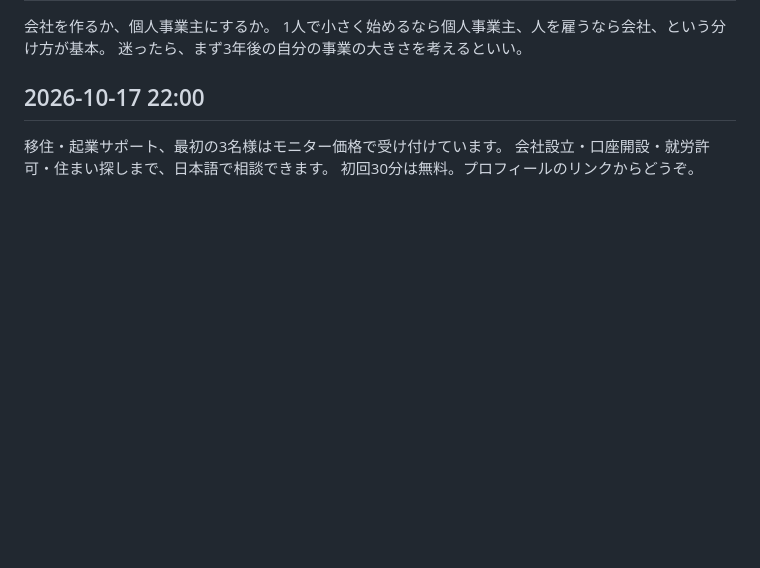
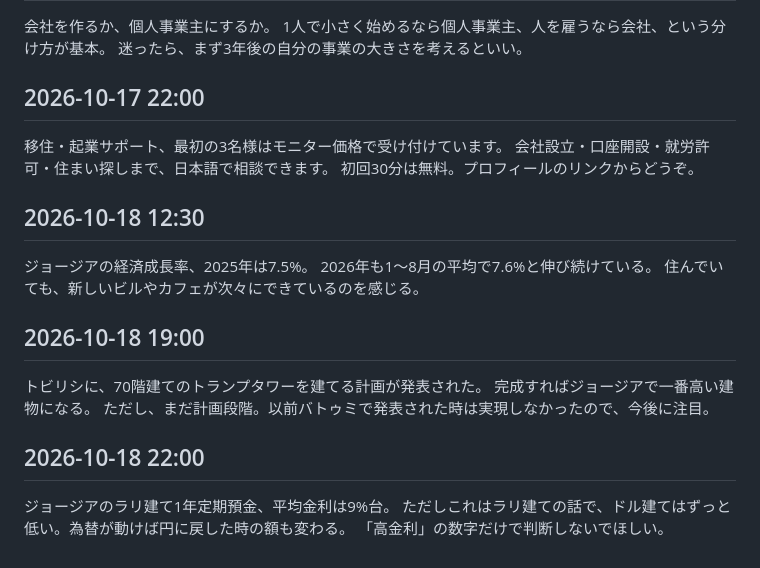
Before and after one commit to mikami061706170617-netizen/bilisi-support, a Markdown page: posts/x-queue.md, the part around the change. Drawn GitHub-style; blank space fills up the shorter version.

Commit message:
Add why-Georgia page: posts/x-queue.md

```diff
--- a/posts/x-queue.md
+++ b/posts/x-queue.md
@@ -211,3 +211,18 @@
 移住・起業サポート、最初の3名様はモニター価格で受け付けています。
 会社設立・口座開設・就労許可・住まい探しまで、日本語で相談できます。
 初回30分は無料。プロフィールのリンクからどうぞ。
+
+## 2026-10-18 12:30
+ジョージアの経済成長率、2025年は7.5%。
+2026年も1〜8月の平均で7.6%と伸び続けている。
+住んでいても、新しいビルやカフェが次々にできているのを感じる。
+
+## 2026-10-18 19:00
+トビリシに、70階建てのトランプタワーを建てる計画が発表された。
+完成すればジョージアで一番高い建物になる。
+ただし、まだ計画段階。以前バトゥミで発表された時は実現しなかったので、今後に注目。
+
+## 2026-10-18 22:00
+ジョージアのラリ建て1年定期預金、平均金利は9%台。
+ただしこれはラリ建ての話で、ドル建てはずっと低い。為替が動けば円に戻した時の額も変わる。
+「高金利」の数字だけで判断しないでほしい。
```
